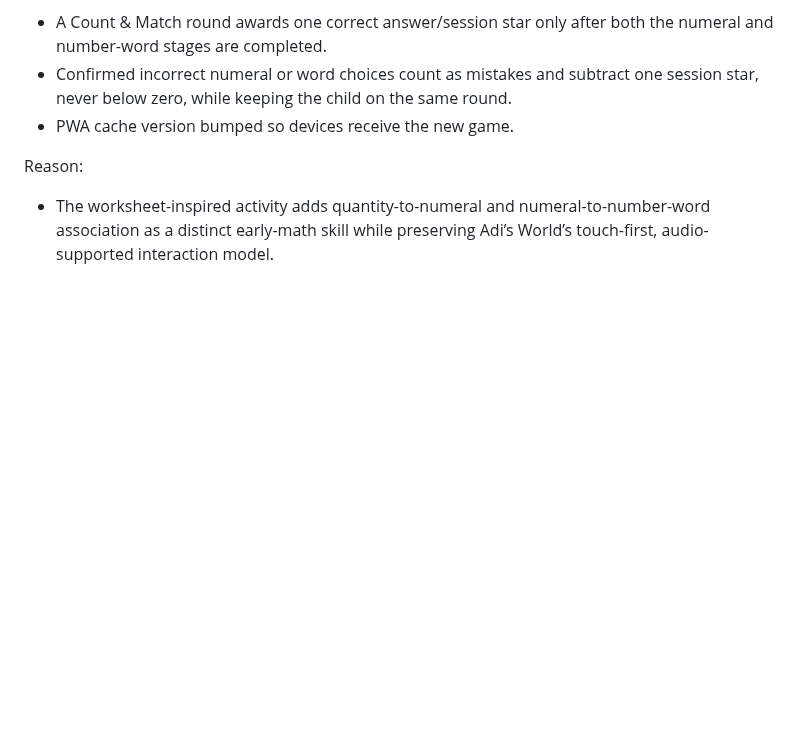
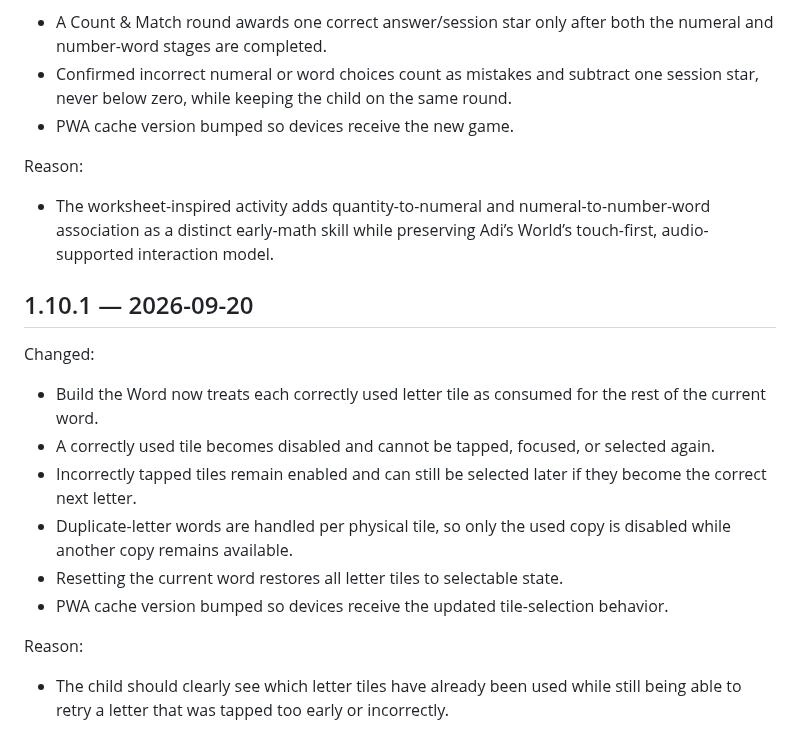
Before and after one commit to jlijano/adi-s-world, a Markdown page: MASTER_PROMPT_CHANGELOG.md, the part around the change. Drawn GitHub-style; blank space fills up the shorter version.

Commit message:
docs: record Build the Word tile behavior v1.10.1

```diff
--- a/MASTER_PROMPT_CHANGELOG.md
+++ b/MASTER_PROMPT_CHANGELOG.md
@@ -424,3 +424,19 @@ Changed:
 Reason:
 
 - The worksheet-inspired activity adds quantity-to-numeral and numeral-to-number-word association as a distinct early-math skill while preserving Adi’s World’s touch-first, audio-supported interaction model.
+
+
+## 1.10.1 — 2026-09-20
+
+Changed:
+
+- Build the Word now treats each correctly used letter tile as consumed for the rest of the current word.
+- A correctly used tile becomes disabled and cannot be tapped, focused, or selected again.
+- Incorrectly tapped tiles remain enabled and can still be selected later if they become the correct next letter.
+- Duplicate-letter words are handled per physical tile, so only the used copy is disabled while another copy remains available.
+- Resetting the current word restores all letter tiles to selectable state.
+- PWA cache version bumped so devices receive the updated tile-selection behavior.
+
+Reason:
+
+- The child should clearly see which letter tiles have already been used while still being able to retry a letter that was tapped too early or incorrectly.
```
